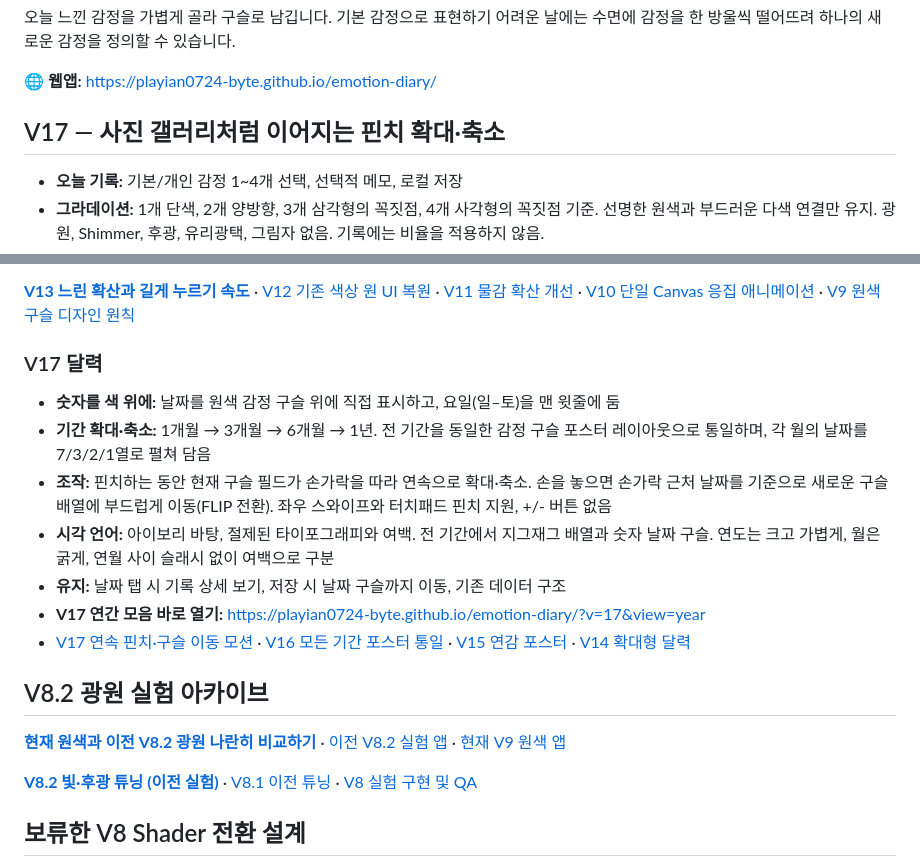
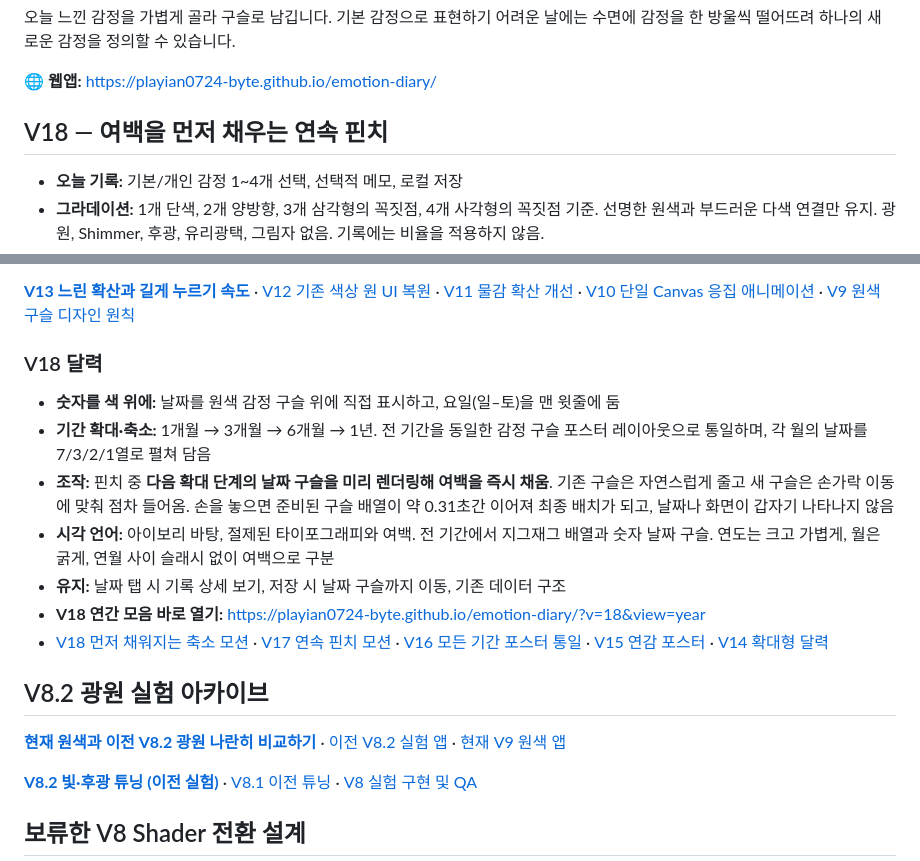
Before and after one commit to playian0724-byte/emotion-diary, a Markdown page: README.md, 2 parts joined by grey strips. GitHub-like rendering.

Commit message:
Update README for V18 early-incoming Photos-style zoom and linked preview

```diff
--- a/README.md
+++ b/README.md
@@ -6,7 +6,7 @@
 
 🌐 **웹앱:** https://playian0724-byte.github.io/emotion-diary/
 
-## V17 — 사진 갤러리처럼 이어지는 핀치 확대·축소
+## V18 — 여백을 먼저 채우는 연속 핀치
 
 - **오늘 기록:** 기본/개인 감정 1~4개 선택, 선택적 메모, 로컬 저장
 - **그라데이션:** 1개 단색, 2개 양방향, 3개 삼각형의 꼭짓점, 4개 사각형의 꼭짓점 기준. 선명한 원색과 부드러운 다색 연결만 유지. 광원, Shimmer, 후광, 유리광택, 그림자 없음. 기록에는 비율을 적용하지 않음.
@@ -20,14 +20,14 @@
 
 [**V13 느린 확산과 길게 누르기 속도**](./docs/V13_DIFFUSION_TUNING.md) · [V12 기존 색상 원 UI 복원](./docs/V12_CLASSIC_SWATCHES.md) · [V11 물감 확산 개선](./docs/V11_INK_DROPS.md) · [V10 단일 Canvas 응집 애니메이션](./docs/V10_UNIFIED_MIX.md) · [V9 원색 구슬 디자인 원칙](./docs/V9_COLOR_FIRST.md)
 
-### V17 달력
+### V18 달력
 - **숫자를 색 위에:** 날짜를 원색 감정 구슬 위에 직접 표시하고, 요일(일–토)을 맨 윗줄에 둠
 - **기간 확대·축소:** 1개월 → 3개월 → 6개월 → 1년. 전 기간을 동일한 감정 구슬 포스터 레이아웃으로 통일하며, 각 월의 날짜를 7/3/2/1열로 펼쳐 담음
-- **조작:** 핀치하는 동안 현재 구슬 필드가 손가락을 따라 연속으로 확대·축소. 손을 놓으면 손가락 근처 날짜를 기준으로 새로운 구슬 배열에 부드럽게 이동(FLIP 전환). 좌우 스와이프와 터치패드 핀치 지원, +/- 버튼 없음
+- **조작:** 핀치 중 **다음 확대 단계의 날짜 구슬을 미리 렌더링해 여백을 즉시 채움**. 기존 구슬은 자연스럽게 줄고 새 구슬은 손가락 이동에 맞춰 점차 들어옴. 손을 놓으면 준비된 구슬 배열이 약 0.31초간 이어져 최종 배치가 되고, 날짜나 화면이 갑자기 나타나지 않음
 - **시각 언어:** 아이보리 바탕, 절제된 타이포그래피와 여백. 전 기간에서 지그재그 배열과 숫자 날짜 구슬. 연도는 크고 가볍게, 월은 굵게, 연월 사이 슬래시 없이 여백으로 구분
 - **유지:** 날짜 탭 시 기록 상세 보기, 저장 시 날짜 구슬까지 이동, 기존 데이터 구조
-- **V17 연간 모음 바로 열기:** https://playian0724-byte.github.io/emotion-diary/?v=17&view=year
-- [V17 연속 핀치·구슬 이동 모션](./docs/V17_CONTINUOUS_ZOOM.md) · [V16 모든 기간 포스터 통일](./docs/V16_UNIFIED_ARCHIVE.md) · [V15 연감 포스터](./docs/V15_YEAR_POSTER.md) · [V14 확대형 달력](./docs/V14_NORDIC_CALENDAR.md)
+- **V18 연간 모음 바로 열기:** https://playian0724-byte.github.io/emotion-diary/?v=18&view=year
+- [V18 먼저 채워지는 축소 모션](./docs/V18_EARLY_FILL_ZOOM.md) · [V17 연속 핀치 모션](./docs/V17_CONTINUOUS_ZOOM.md) · [V16 모든 기간 포스터 통일](./docs/V16_UNIFIED_ARCHIVE.md) · [V15 연감 포스터](./docs/V15_YEAR_POSTER.md) · [V14 확대형 달력](./docs/V14_NORDIC_CALENDAR.md)
 
 ## V8.2 광원 실험 아카이브
 
```
Also changed, not shown: other parts of README.md (+1 -1 lines).
